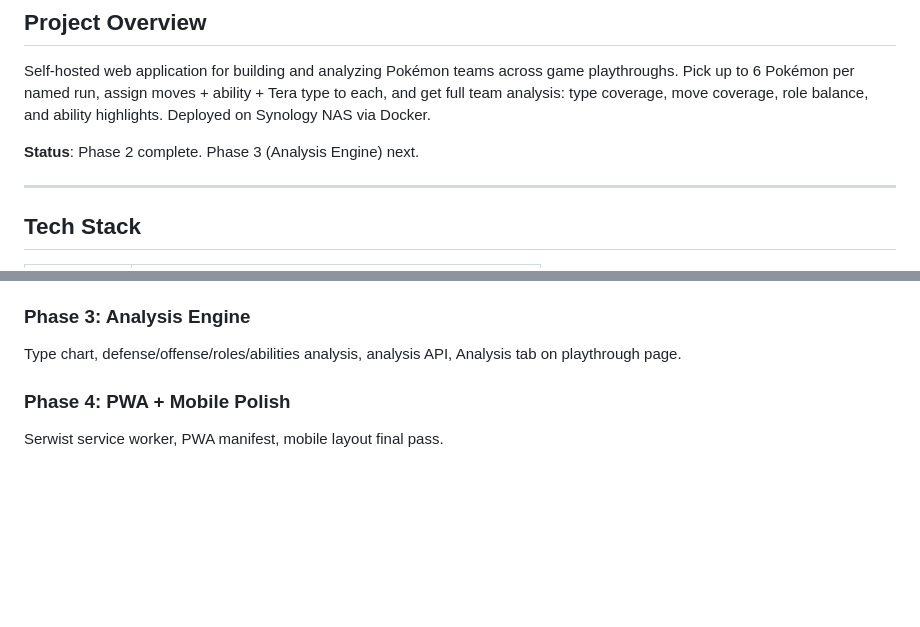
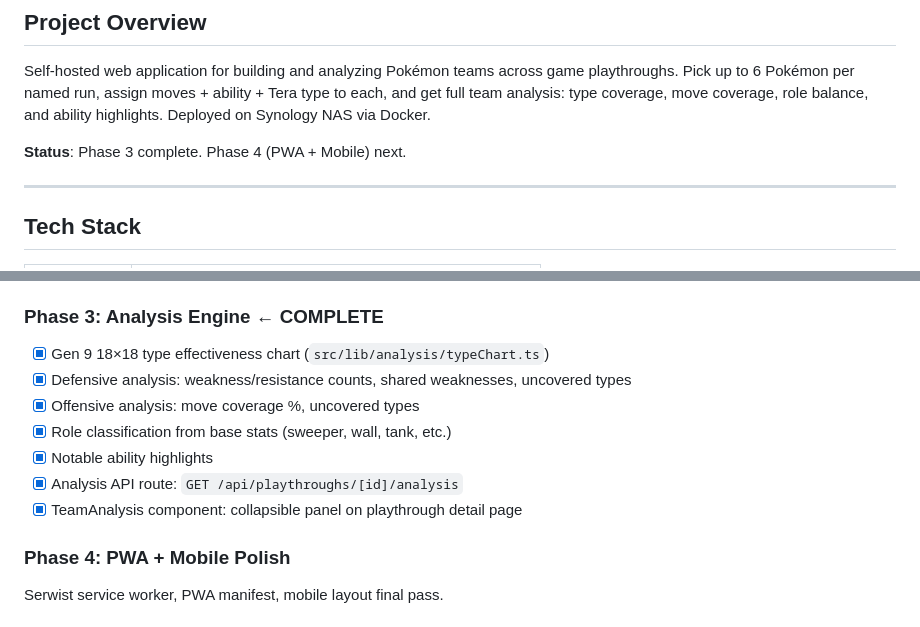
Before and after one commit to smithadifd/starting-six, a Markdown page: CLAUDE.md, 2 parts joined by grey strips. Rendered like a GitHub page; blank space fills up the shorter version.

Commit message:
docs: update CLAUDE.md — Phase 3 complete
Co-Authored-By: Claude Opus 4.6 <noreply@anthropic.com>

```diff
--- a/CLAUDE.md
+++ b/CLAUDE.md
@@ -4,7 +4,7 @@
 
 Self-hosted web application for building and analyzing Pokémon teams across game playthroughs. Pick up to 6 Pokémon per named run, assign moves + ability + Tera type to each, and get full team analysis: type coverage, move coverage, role balance, and ability highlights. Deployed on Synology NAS via Docker.
 
-**Status**: Phase 2 complete. Phase 3 (Analysis Engine) next.
+**Status**: Phase 3 complete. Phase 4 (PWA + Mobile) next.
 
 ---
 
@@ -227,8 +227,15 @@ docker compose -f docker-compose.prod.yml --env-file .env.production up -d
 - [x] Ability selector (from Pokémon's available abilities)
 - [x] Tera type dropdown
 
-### Phase 3: Analysis Engine
-Type chart, defense/offense/roles/abilities analysis, analysis API, Analysis tab on playthrough page.
+### Phase 3: Analysis Engine ← COMPLETE
+
+- [x] Gen 9 18×18 type effectiveness chart (`src/lib/analysis/typeChart.ts`)
+- [x] Defensive analysis: weakness/resistance counts, shared weaknesses, uncovered types
+- [x] Offensive analysis: move coverage %, uncovered types
+- [x] Role classification from base stats (sweeper, wall, tank, etc.)
+- [x] Notable ability highlights
+- [x] Analysis API route: `GET /api/playthroughs/[id]/analysis`
+- [x] TeamAnalysis component: collapsible panel on playthrough detail page
 
 ### Phase 4: PWA + Mobile Polish
 Serwist service worker, PWA manifest, mobile layout final pass.
```
